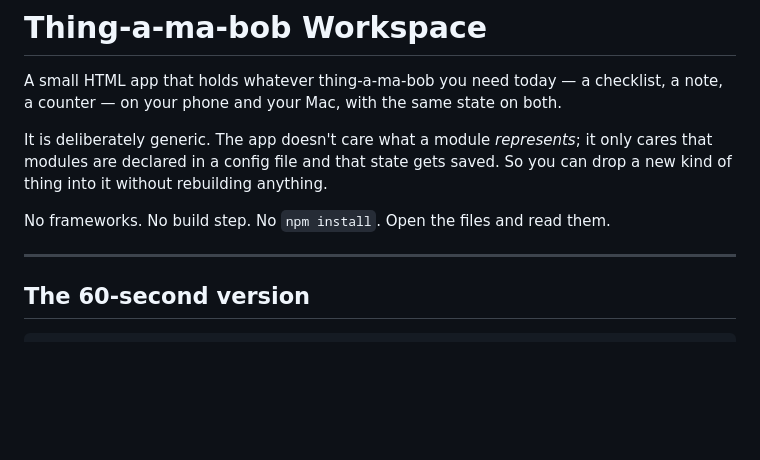
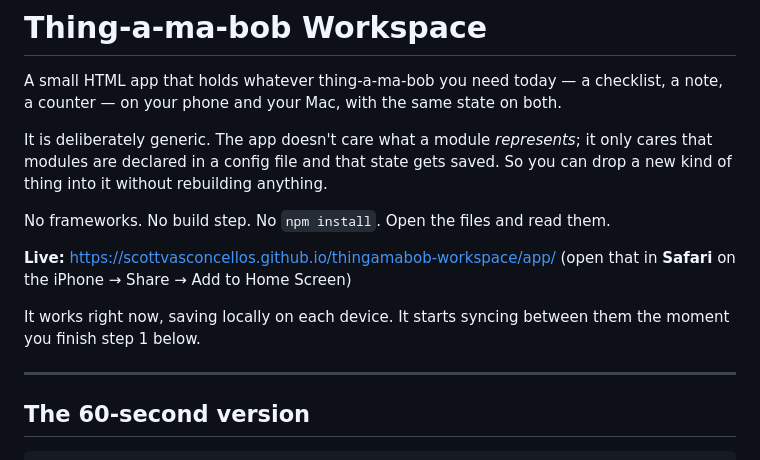
Before and after one commit to scottvasconcellos/thingamabob-workspace, a Markdown page: README.md, the part around the change. GitHub-like rendering; blank space fills up the shorter version.

Commit message:
Add the live GitHub Pages link to the README
Co-Authored-By: Claude Opus 5 <noreply@anthropic.com>

```diff
--- a/README.md
+++ b/README.md
@@ -9,6 +9,12 @@ only cares that modules are declared in a config file and that state gets saved.
 So you can drop a new kind of thing into it without rebuilding anything.
 
 No frameworks. No build step. No `npm install`. Open the files and read them.
+
+**Live:** https://scottvasconcellos.github.io/thingamabob-workspace/app/
+(open that in **Safari** on the iPhone → Share → Add to Home Screen)
+
+It works right now, saving locally on each device. It starts syncing between
+them the moment you finish step 1 below.
 
 ---
 
```
